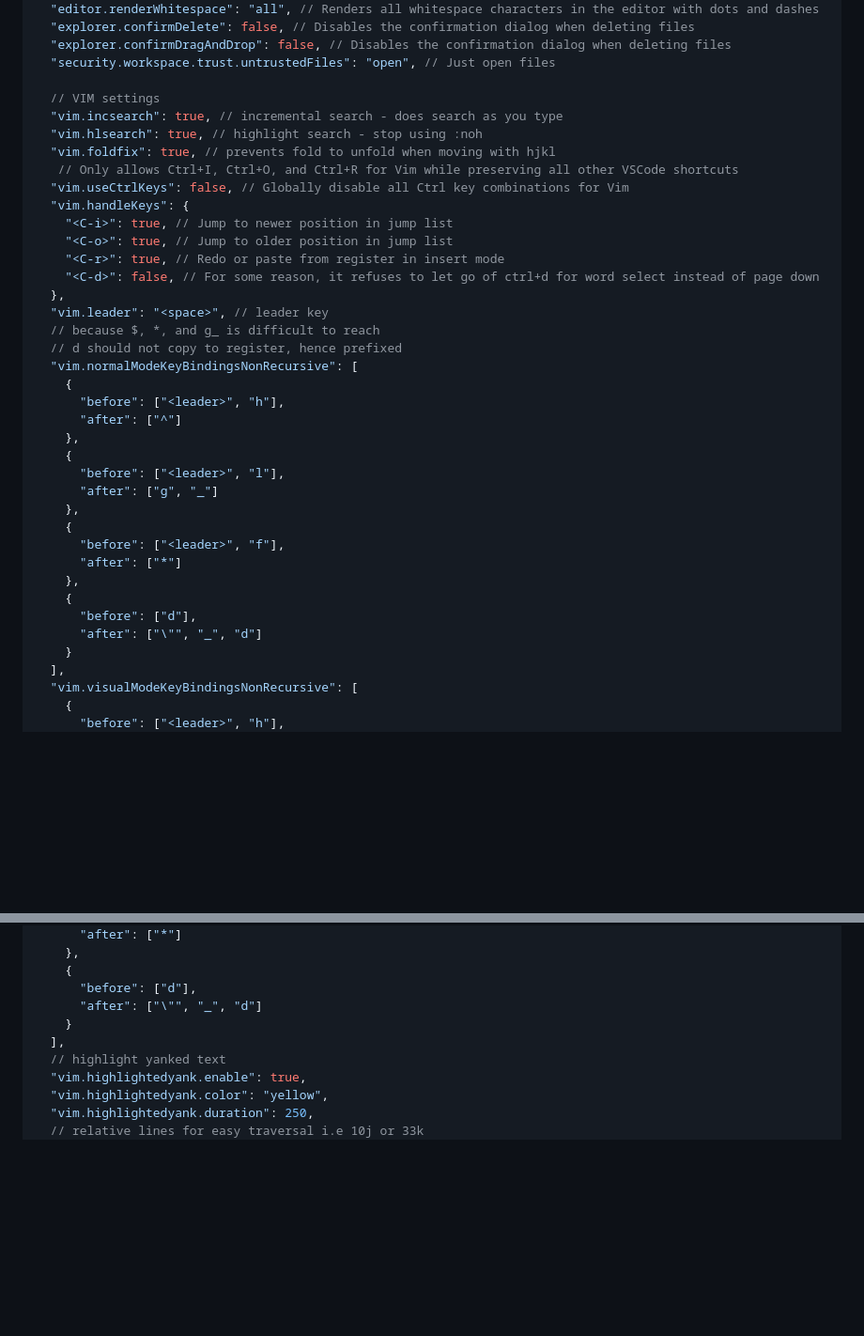
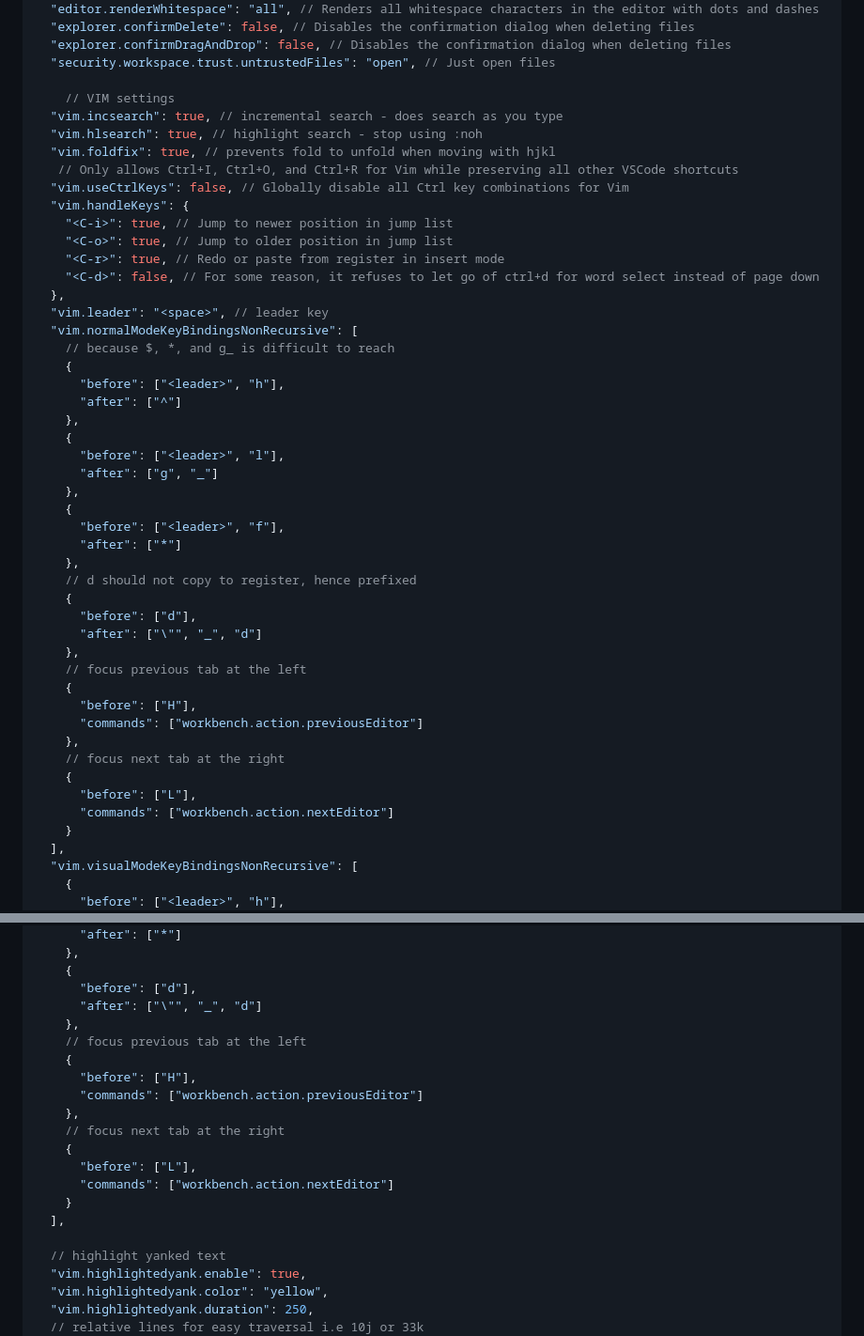
Before and after one commit to shamsch/docs, a Markdown page: md/vscode.md, 2 parts joined by grey strips. Shown at 94% size. Rendered like a GitHub page; blank space fills up the shorter version.

```diff
--- a/md/vscode.md
+++ b/md/vscode.md
@@ -111,7 +111,7 @@ This outlines list of useful shortcuts in VS Code, `settings.json`, and `keybind
   "explorer.confirmDragAndDrop": false, // Disables the confirmation dialog when deleting files
   "security.workspace.trust.untrustedFiles": "open", // Just open files
 
-  // VIM settings
+    // VIM settings
   "vim.incsearch": true, // incremental search - does search as you type
   "vim.hlsearch": true, // highlight search - stop using :noh
   "vim.foldfix": true, // prevents fold to unfold when moving with hjkl
@@ -124,9 +124,8 @@ This outlines list of useful shortcuts in VS Code, `settings.json`, and `keybind
     "<C-d>": false, // For some reason, it refuses to let go of ctrl+d for word select instead of page down
   },
   "vim.leader": "<space>", // leader key
-  // because $, *, and g_ is difficult to reach
-  // d should not copy to register, hence prefixed
   "vim.normalModeKeyBindingsNonRecursive": [
+    // because $, *, and g_ is difficult to reach
     {
       "before": ["<leader>", "h"],
       "after": ["^"]
@@ -139,9 +138,20 @@ This outlines list of useful shortcuts in VS Code, `settings.json`, and `keybind
       "before": ["<leader>", "f"],
       "after": ["*"]
     },
+    // d should not copy to register, hence prefixed
     {
       "before": ["d"],
       "after": ["\"", "_", "d"]
+    },
+    // focus previous tab at the left
+    {
+      "before": ["H"],
+      "commands": ["workbench.action.previousEditor"]
+    },
+    // focus next tab at the right
+    {
+      "before": ["L"],
+      "commands": ["workbench.action.nextEditor"]
     }
   ],
   "vim.visualModeKeyBindingsNonRecursive": [
@@ -160,8 +170,19 @@ This outlines list of useful shortcuts in VS Code, `settings.json`, and `keybind
     {
       "before": ["d"],
       "after": ["\"", "_", "d"]
+    },
+    // focus previous tab at the left
+    {
+      "before": ["H"],
+      "commands": ["workbench.action.previousEditor"]
+    },
+    // focus next tab at the right
+    {
+      "before": ["L"],
+      "commands": ["workbench.action.nextEditor"]
     }
   ],
+
   // highlight yanked text
   "vim.highlightedyank.enable": true,
   "vim.highlightedyank.color": "yellow",
```
